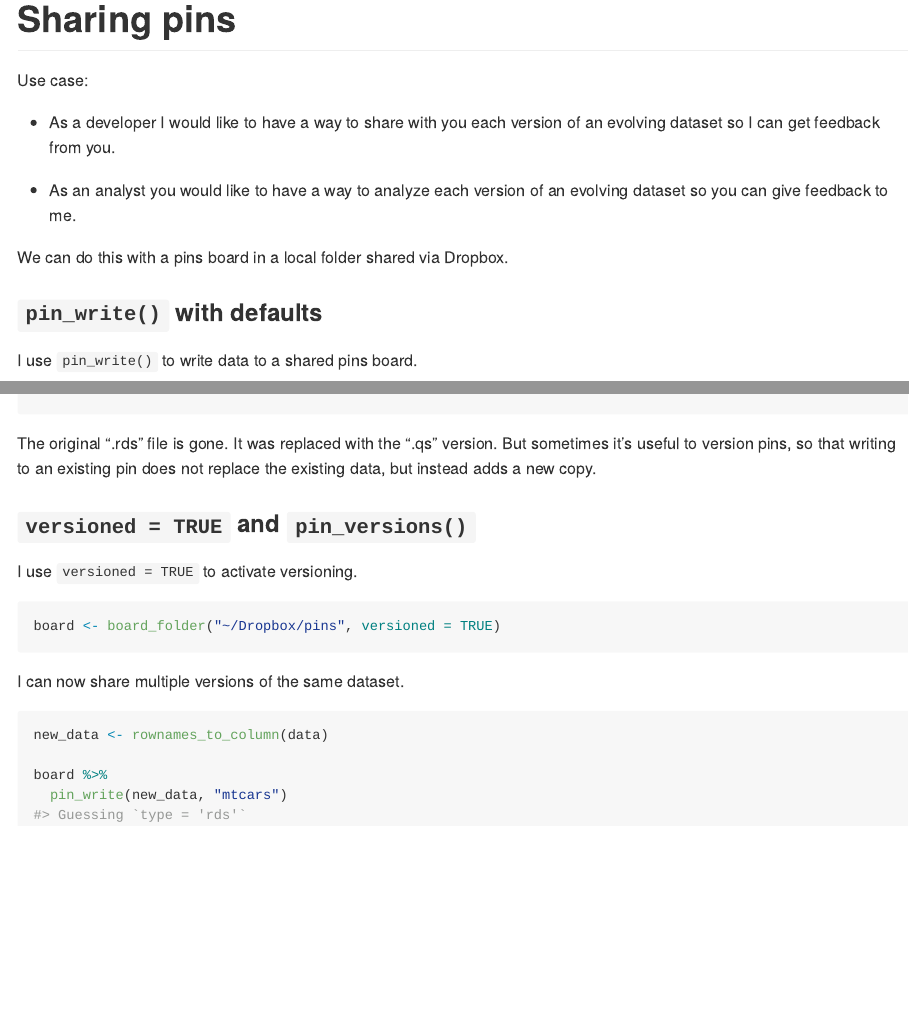
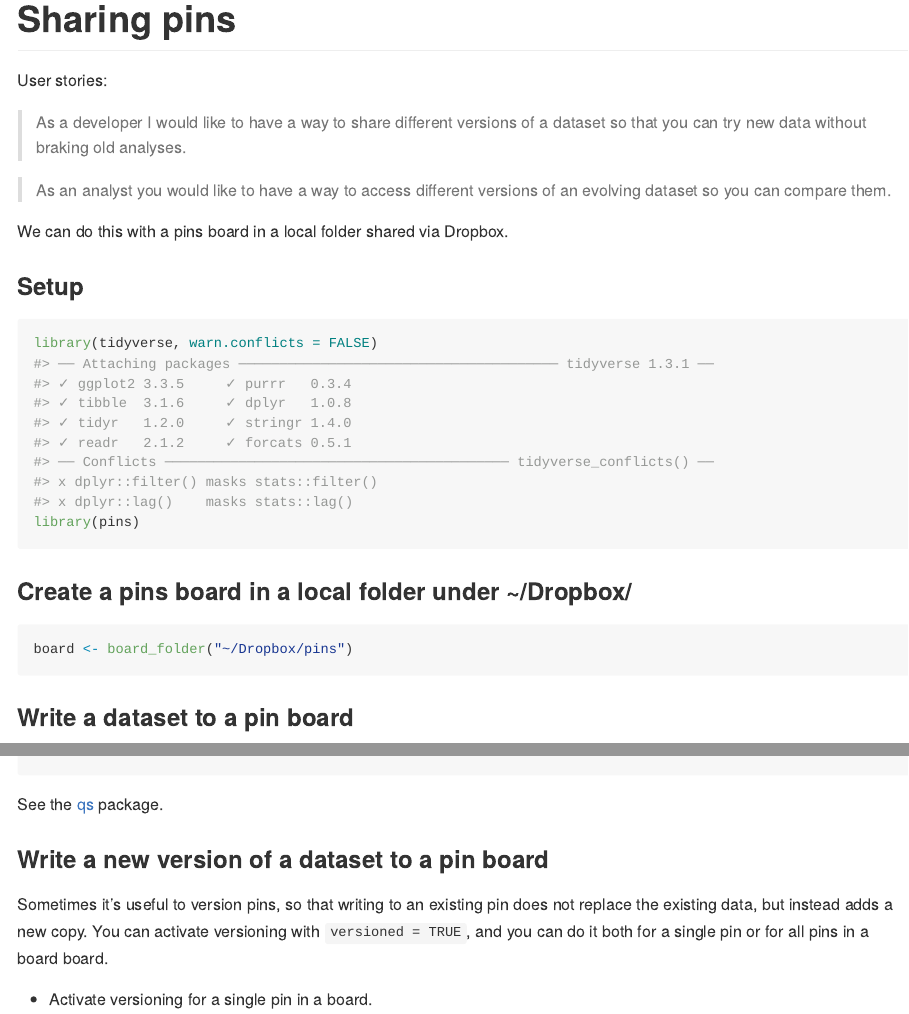
Before and after one commit to 2DegreesInvesting/ds.pins, an R Markdown document (01_get_started/README.Rmd): the page in a window 1100 px wide, from its top, and a second part further down, joined at a grey line. The pictures show the output file 01_get_started/README.md that the author committed with the source, drawn offline in the style of GitHub.

Commit message:
Polish code for the meetup

````diff
--- a/01_get_started/README.Rmd
+++ b/01_get_started/README.Rmd
@@ -11,19 +11,17 @@ knitr::opts_chunk$set(
 
 # Sharing pins
 
-Use case:
+User stories:
 
-* As a developer I would like to have a way to share with you each version of an
-evolving dataset so I can get feedback from you.
+> As a developer I would like to have a way to share different versions of a
+dataset so that you can try new data without braking old analyses.
 
-* As an analyst you would like to have a way to analyze each version of an
-evolving dataset so you can give feedback to me.
+> As an analyst you would like to have a way to access different versions of an
+evolving dataset so you can compare them.
 
 We can do this with a pins board in a local folder shared via Dropbox.
 
-### `pin_write()` with defaults
-
-I use `pin_write()` to write data to a shared pins board.
+### Setup
 
 ```{r}
 library(tidyverse, warn.conflicts = FALSE)
@@ -37,2 +29,3 @@ board %>%
 ```
 
+### Create a pins board in a local folder under ~/Dropbox/
@@ -42,6 +32,7 @@ You use `pin_read()` to read data from a shared pins board.
 
 ```{r}
-library(pins)
+board <- board_folder("~/Dropbox/pins")
+```
 
-board <- board_folder("~/Dropbox/pins")
+### Write a dataset to a pin board
 
@@ -58,0 +58,10 @@ board %>%
+See the [qs](https://CRAN.R-project.org/package=qs) package.
+
+### Write a new version of a dataset to a pin board
+
+Sometimes it's useful to version pins, so that writing to an existing pin does
+not replace the existing data, but instead adds a new copy. You can activate
+versioning with `versioned = TRUE`, and you can do it both for a single pin or
+for all pins in a board board.
+
+* Activate versioning for a single pin in a board.
@@ -59,21 +80,9 @@ board %>%
 ```
 
-The original ".rds" file is gone. It was replaced with the ".qs" version. But
-sometimes it's useful to version pins, so that writing to an existing pin does
-not replace the existing data, but instead adds a new copy.
-
-### `versioned = TRUE` and `pin_versions()`
-
-I use `versioned = TRUE` to activate versioning.
+* Activate versioning for all pins in a board.
 
 ```{r}
 board <- board_folder("~/Dropbox/pins", versioned = TRUE)
-```
 
-I can now share multiple versions of the same dataset.
-
-```{r}
-new_data <- rownames_to_column(data)
-
+dataset <- head(mtcars)
 board %>%
-  pin_write(new_data, "mtcars")
````
Also changed, not shown: README.Rmd (+2 -1 lines), 01_get_started/README.md, README.md, 01_get_started/README.Rmd (44 more changed lines).
